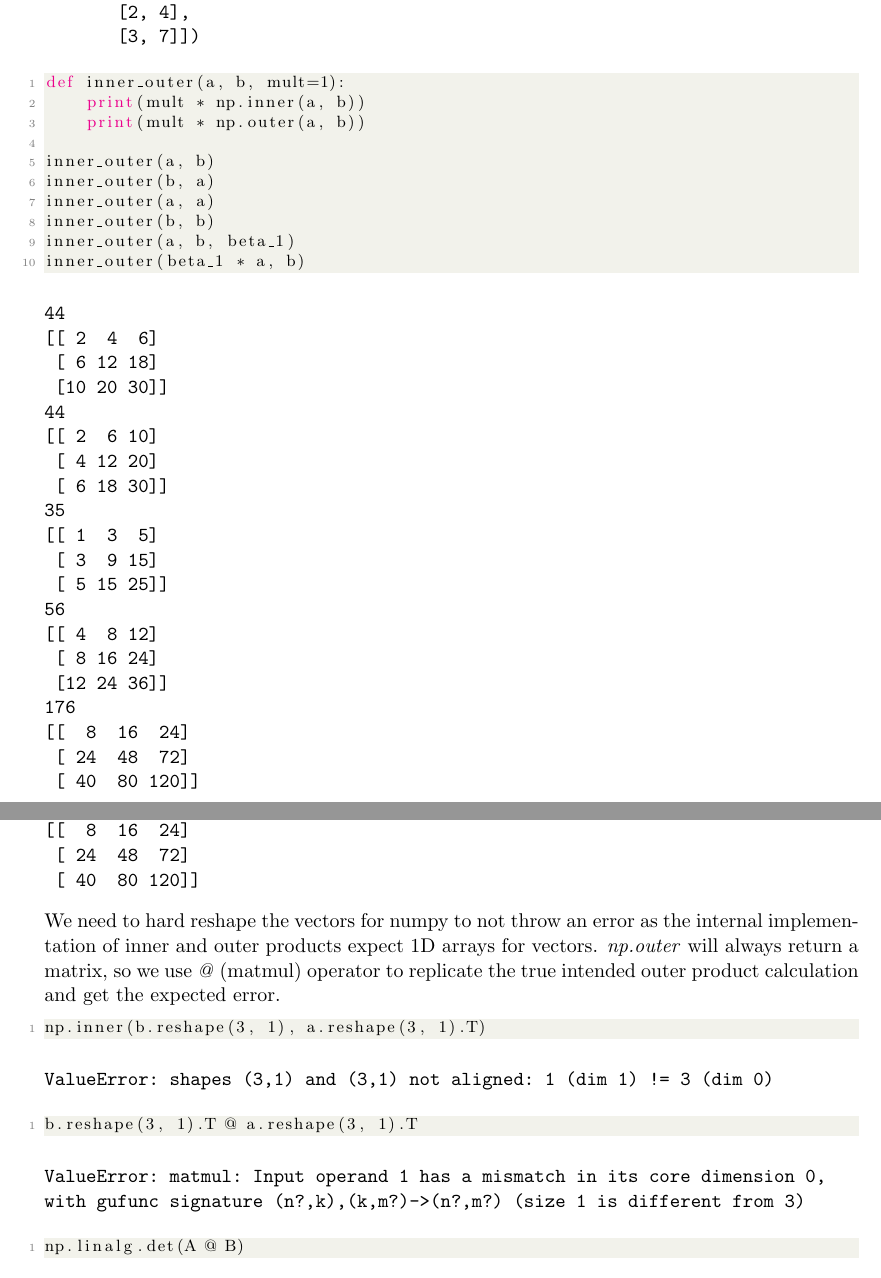
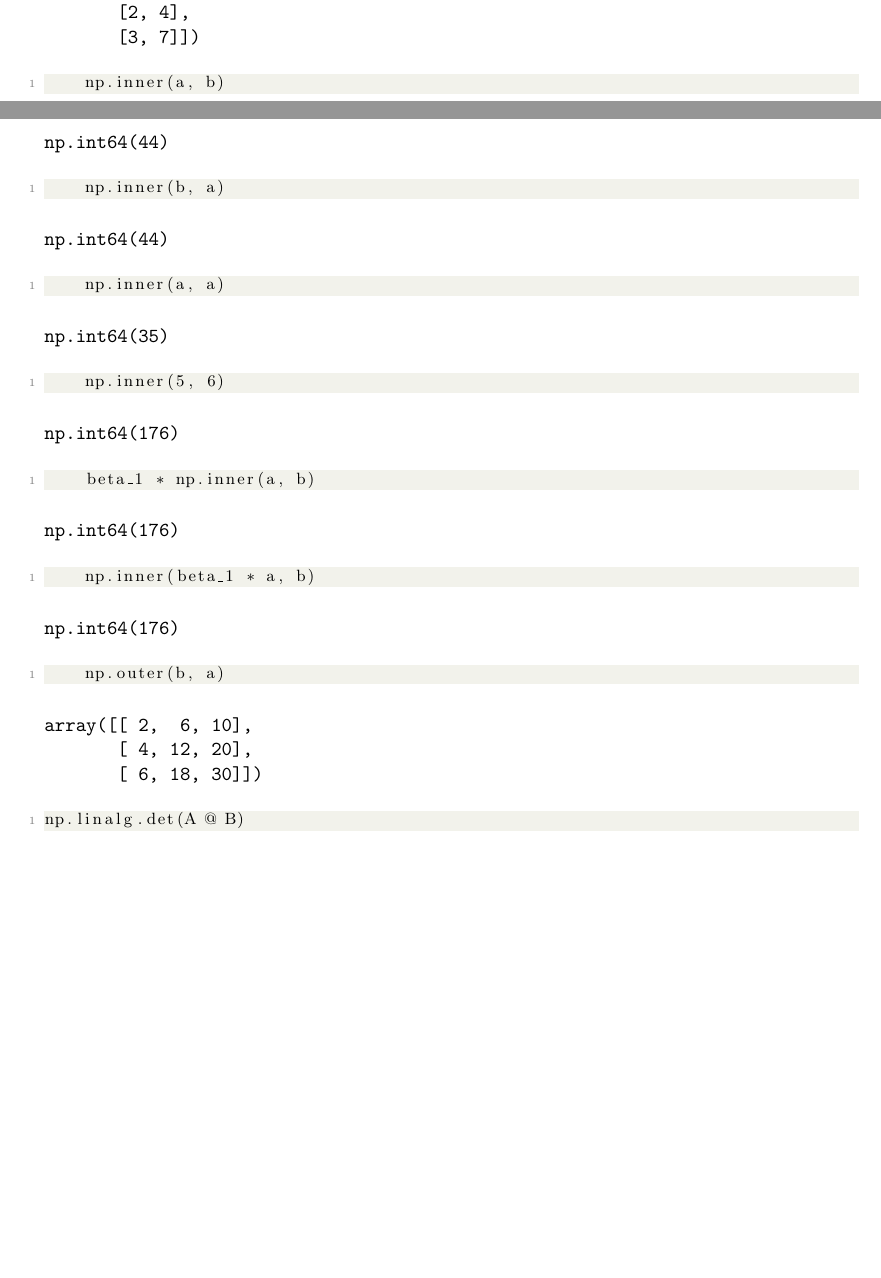
Before and after one commit to TangyKiwi/DSC-210, a LaTeX problem sheet (HW1/hw1.tex): two parts of pages 15 and 16 of 16 before the commit and two parts of pages 14 and 15 of 15 after it, joined at a grey line, cut so that both start at the same text, the shorter picture padded with empty space. Compiled offline with pdfLaTeX.

Commit message:
Fix HW1 mistakes

```diff
--- a/HW1/hw1.tex
+++ b/HW1/hw1.tex
@@ -701,15 +694,6 @@
        [3, 7]])
 \end{verbatim}
 \begin{lstlisting}[language=python]
-def inner_outer(a, b, mult=1):
-    print(mult * np.inner(a, b))
-    print(mult * np.outer(a, b))
-
-inner_outer(a, b)
-inner_outer(b, a)
-inner_outer(a, a)
-inner_outer(b, b)
-inner_outer(a, b, beta_1)
-inner_outer(beta_1 * a, b)
+    np.inner(a, b)
 \end{lstlisting}
 \begin{verbatim}
@@ -719 +699,0 @@ inner_outer(beta_1 * a, b)
- [10 20 30]]
@@ -727,30 +700,36 @@ inner_outer(beta_1 * a, b)
- [ 5 15 25]]
-56
-[[ 4  8 12]
- [ 8 16 24]
- [12 24 36]]
-176
-[[  8  16  24]
- [ 24  48  72]
- [ 40  80 120]]
-176
-[[  8  16  24]
- [ 24  48  72]
- [ 40  80 120]]
+np.int64(44)
 \end{verbatim}
-We need to hard reshape the vectors for numpy to not throw an error as the internal
-implementation of inner and outer products expect 1D arrays for vectors.
-\textit{np.outer} will always return a matrix, so we use \textit{@} (matmul) operator
-to replicate the true intended outer product calculation and get the expected error.
 \begin{lstlisting}[language=python]
-np.inner(b.reshape(3, 1), a.reshape(3, 1).T)
+    np.inner(b, a)
 \end{lstlisting}
 \begin{verbatim}
-ValueError: shapes (3,1) and (3,1) not aligned: 1 (dim 1) != 3 (dim 0)
+np.int64(44)
 \end{verbatim}
 \begin{lstlisting}[language=python]
-b.reshape(3, 1).T @ a.reshape(3, 1).T
+    np.inner(a, a)
 \end{lstlisting}
 \begin{verbatim}
-ValueError: matmul: Input operand 1 has a mismatch in its core dimension 0,
-with gufunc signature (n?,k),(k,m?)->(n?,m?) (size 1 is different from 3)
+np.int64(35)
+\end{verbatim}
+\begin{lstlisting}[language=python]
+    np.inner(5, 6)
+\end{lstlisting}
+\begin{verbatim}
+np.int64(176)
+\end{verbatim}
+\begin{lstlisting}[language=python]
+    beta_1 * np.inner(a, b)
+\end{lstlisting}
+\begin{verbatim}
+np.int64(176)
+\end{verbatim}
+\begin{lstlisting}[language=python]
+    np.inner(beta_1 * a, b)
+\end{lstlisting}
+\begin{verbatim}
+np.int64(176)
+\end{verbatim}
+\begin{lstlisting}[language=python]
+    np.outer(b, a)
+\end{lstlisting}
+\begin{verbatim}
```
Also changed, not shown: HW1/4c.png, HW1/hw1.pdf, HW1/hw1.tex (26 more changed lines), 5 other files.
